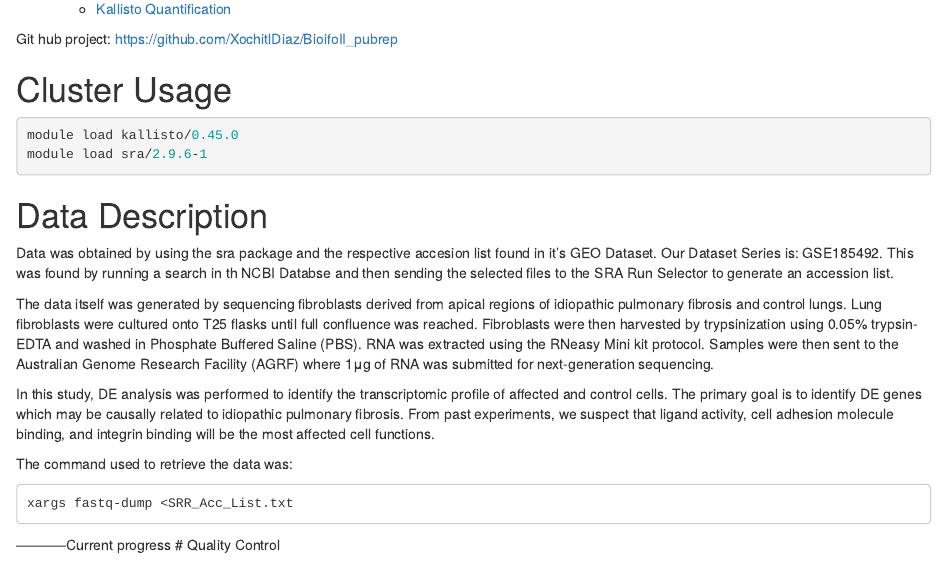
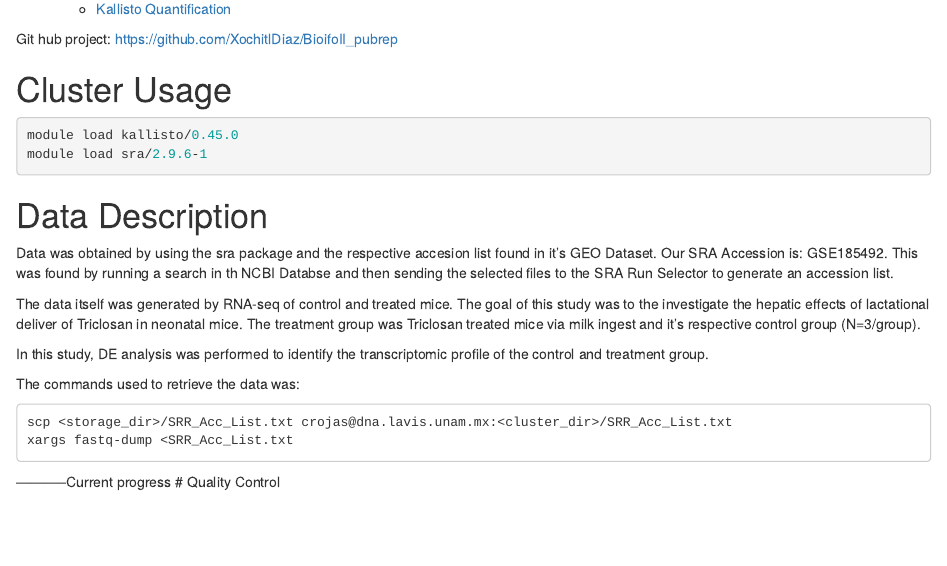
Before and after one commit to XochitlDiaz/BioinfoII_pubrep, an R Markdown document (Pr_Yalbi.Rmd): the page in a window 1100 px wide, from 310 px down. Rendered offline with R 4.5, knitr and Pandoc, with nearby package versions.

Commit message:
Corrected data description

```diff
--- a/Pr_Yalbi.Rmd
+++ b/Pr_Yalbi.Rmd
@@ -26,14 +26,15 @@ module load sra/2.9.6-1
 
 # Data Description
 
-Data was obtained by using the sra package and the respective accesion list found in it's GEO Dataset. Our Dataset Series is: GSE185492. This was found by running a search in th NCBI Databse and then sending the selected files to the SRA Run Selector to generate an accession list.
+Data was obtained by using the sra package and the respective accesion list found in it's GEO Dataset. Our SRA Accession is: GSE185492. This was found by running a search in th NCBI Databse and then sending the selected files to the SRA Run Selector to generate an accession list.
 
-The data itself was generated by sequencing fibroblasts derived from apical regions of idiopathic pulmonary fibrosis and control lungs. Lung fibroblasts were cultured onto T25 flasks until full confluence was reached. Fibroblasts were then harvested by trypsinization using 0.05% trypsin-EDTA and washed in Phosphate Buffered Saline (PBS). RNA was extracted using the RNeasy Mini kit protocol. Samples were then sent to the Australian Genome Research Facility (AGRF) where 1μg of RNA was submitted for next-generation sequencing.
+The data itself was generated by RNA-seq of control and treated mice. The goal of this study was to the investigate the hepatic effects of lactational deliver of Triclosan in neonatal mice. The treatment group was Triclosan treated mice via milk ingest and it's respective control group (N=3/group).
 
-In this study, DE analysis was performed to identify the transcriptomic profile of affected and control cells. The primary goal is to identify DE genes which may be causally related to idiopathic pulmonary fibrosis. From past experiments, we suspect that ligand activity, cell adhesion molecule binding, and integrin binding will be the most affected cell functions.
+In this study, DE analysis was performed to identify the transcriptomic profile of the control and treatment group.
 
-The command used to retrieve the data was:
+The commands used to retrieve the data was:
 
+    scp <storage_dir>/SRR_Acc_List.txt crojas@dna.lavis.unam.mx:<cluster_dir>/SRR_Acc_List.txt
     xargs fastq-dump <SRR_Acc_List.txt
 
 -----------Current progress
```
